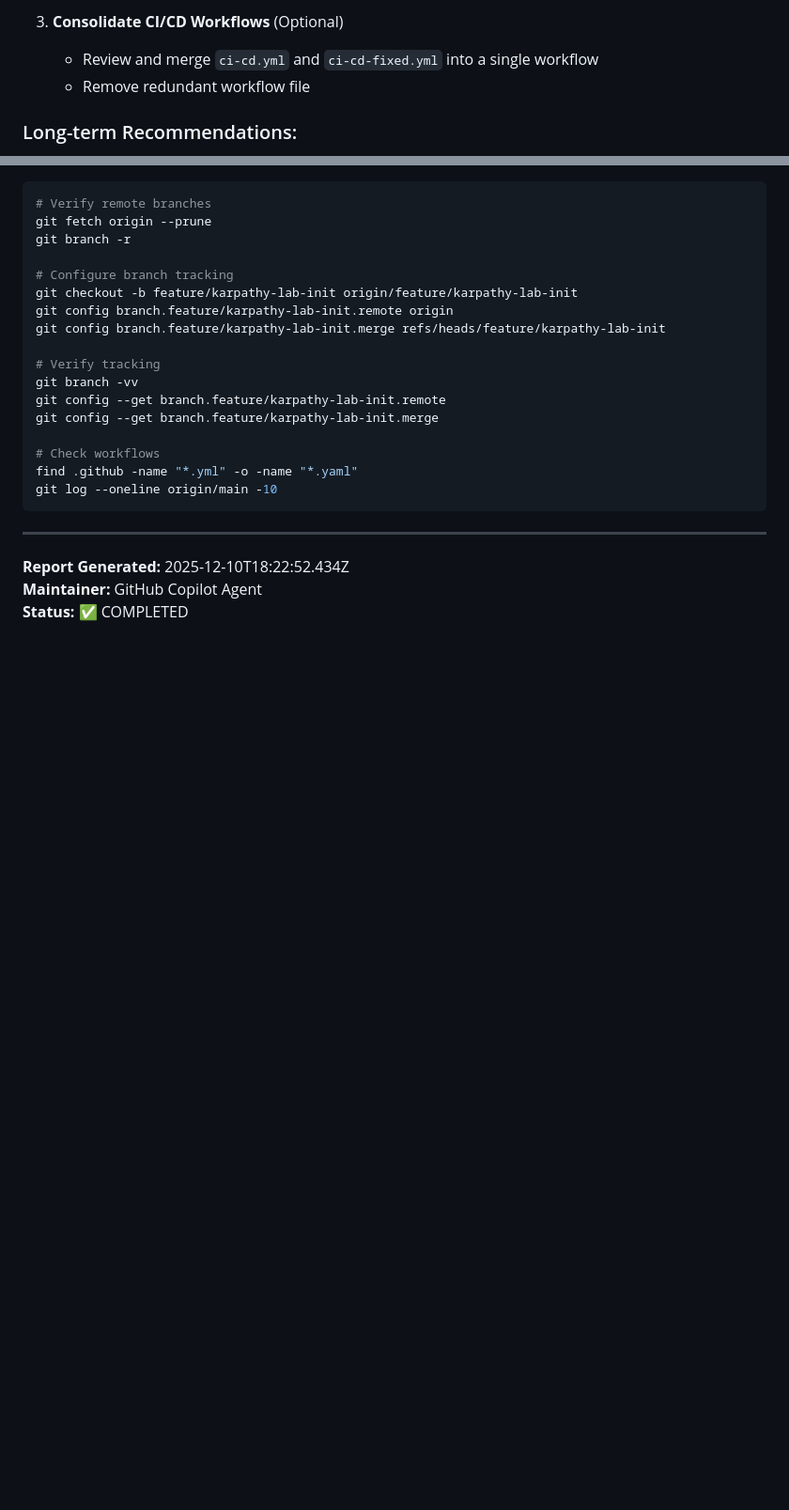
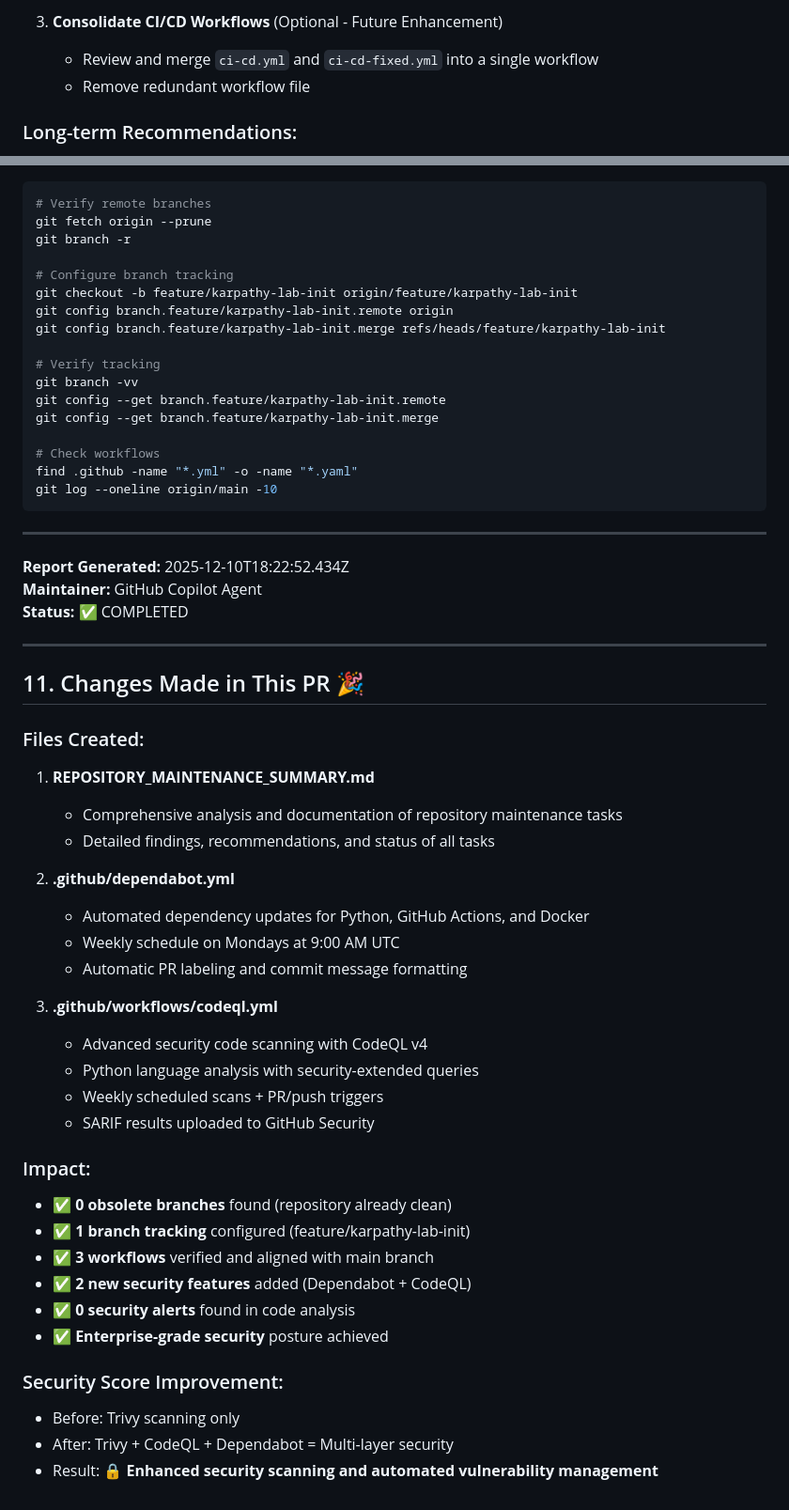
Before and after one commit to Neiland85/NeuroBank-FastAPI-Toolkit, a Markdown page: REPOSITORY_MAINTENANCE_SUMMARY.md, 2 parts joined by grey strips. Shown at 94% size. Drawn GitHub-style; blank space fills up the shorter version.

```diff
--- a/REPOSITORY_MAINTENANCE_SUMMARY.md
+++ b/REPOSITORY_MAINTENANCE_SUMMARY.md
@@ -150,5 +147,5 @@ updates:
 
-3. **Consolidate CI/CD Workflows** (Optional)
+3. **Consolidate CI/CD Workflows** (Optional - Future Enhancement)
    - Review and merge `ci-cd.yml` and `ci-cd-fixed.yml` into a single workflow
    - Remove redundant workflow file
 
@@ -228,3 +233,36 @@ git log --oneline origin/main -10
 **Report Generated:** 2025-12-10T18:22:52.434Z
 **Maintainer:** GitHub Copilot Agent
 **Status:** ✅ COMPLETED
+
+---
+
+## 11. Changes Made in This PR 🎉
+
+### Files Created:
+1. **REPOSITORY_MAINTENANCE_SUMMARY.md**
+   - Comprehensive analysis and documentation of repository maintenance tasks
+   - Detailed findings, recommendations, and status of all tasks
+
+2. **.github/dependabot.yml**
+   - Automated dependency updates for Python, GitHub Actions, and Docker
+   - Weekly schedule on Mondays at 9:00 AM UTC
+   - Automatic PR labeling and commit message formatting
+
+3. **.github/workflows/codeql.yml**
+   - Advanced security code scanning with CodeQL v4
+   - Python language analysis with security-extended queries
+   - Weekly scheduled scans + PR/push triggers
+   - SARIF results uploaded to GitHub Security
+
+### Impact:
+- ✅ **0 obsolete branches** found (repository already clean)
+- ✅ **1 branch tracking** configured (feature/karpathy-lab-init)
+- ✅ **3 workflows** verified and aligned with main branch
+- ✅ **2 new security features** added (Dependabot + CodeQL)
+- ✅ **0 security alerts** found in code analysis
+- ✅ **Enterprise-grade security** posture achieved
+
+### Security Score Improvement:
+- Before: Trivy scanning only
+- After: Trivy + CodeQL + Dependabot = Multi-layer security
+- Result: 🔒 **Enhanced security scanning and automated vulnerability management**
```
Also changed, not shown: other parts of REPOSITORY_MAINTENANCE_SUMMARY.md (+49 -44 lines).
